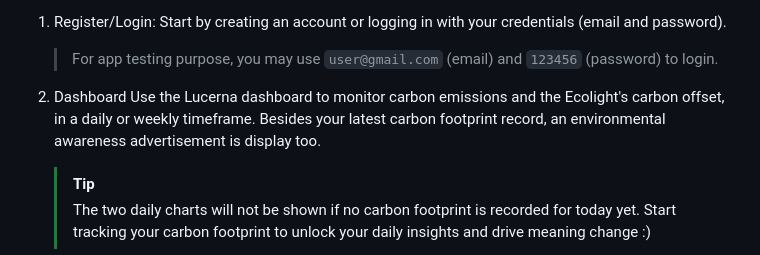
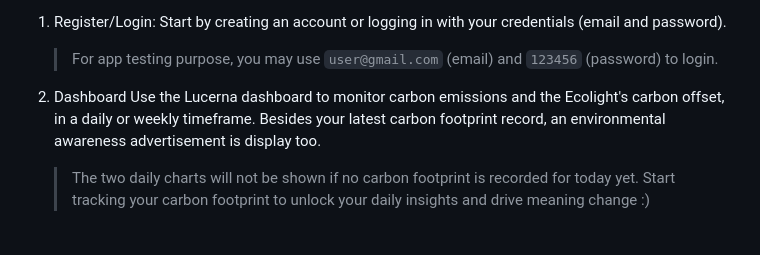
Before and after one commit to helloSamTee/kitahack-lucerna, a Markdown page: README.md, the part around the change. GitHub-like rendering.

```diff
--- a/README.md
+++ b/README.md
@@ -51,8 +51,6 @@ RAG-enhanced Conversations: Engage with an AI assistant to learn more about pers
 2. Dashboard
    Use the Lucerna dashboard to monitor carbon emissions and the Ecolight's carbon offset, in a daily or weekly timeframe.
    Besides your latest carbon footprint record, an environmental awareness advertisement is display too.
-
-   > [!TIP]
    > The two daily charts will not be shown if no carbon footprint is recorded for today yet. Start tracking your carbon footprint to unlock your daily insights and drive meaning change :)
 
 4. Ecolight Measures
```
